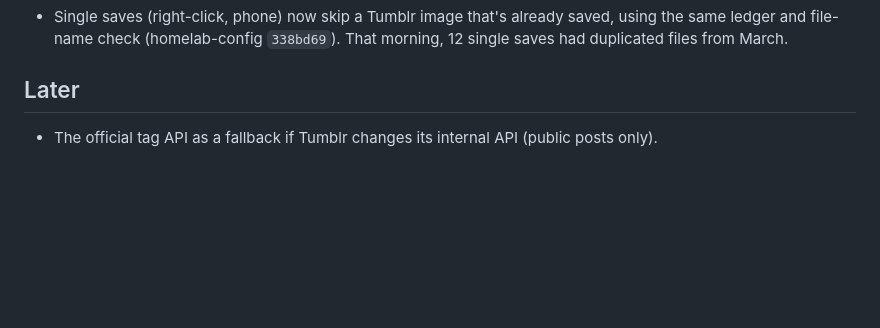
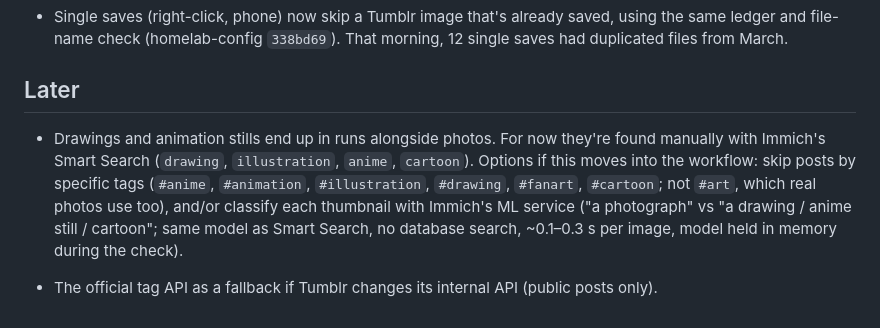
Before and after one commit to patofoto/Inspo_Download, a Markdown page: docs/tumblr-tag-collector.md, the part around the change. Rendered like a GitHub page; blank space fills up the shorter version.

Commit message:
Plan: note options for keeping drawings and animation stills out
Co-Authored-By: Claude Opus 5.5 <noreply@anthropic.com>

```diff
--- a/docs/tumblr-tag-collector.md
+++ b/docs/tumblr-tag-collector.md
@@ -165,5 +165,7 @@ So ≤ 20 bits leaves a wide margin on both sides. 6 photos were uploaded 2–3
 
 ## Later
 
+- Drawings and animation stills end up in runs alongside photos. For now they're found manually with Immich's Smart Search (`drawing`, `illustration`, `anime`, `cartoon`). Options if this moves into the workflow: skip posts by specific tags (`#anime`, `#animation`, `#illustration`, `#drawing`, `#fanart`, `#cartoon`; not `#art`, which real photos use too), and/or classify each thumbnail with Immich's ML service ("a photograph" vs "a drawing / anime still / cartoon"; same model as Smart Search, no database search, ~0.1–0.3 s per image, model held in memory during the check).
+
 
 - The official tag API as a fallback if Tumblr changes its internal API (public posts only).
```
